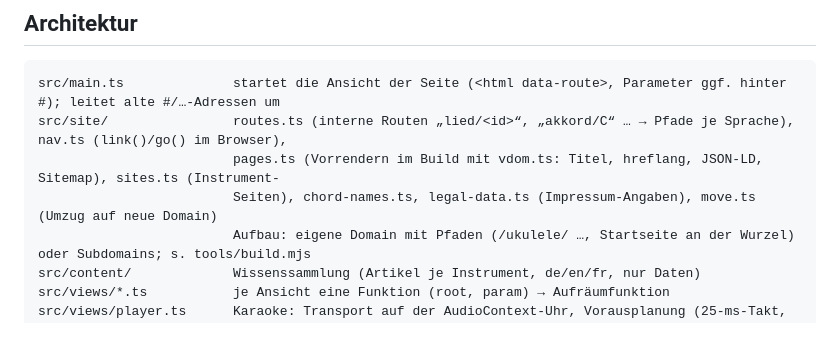
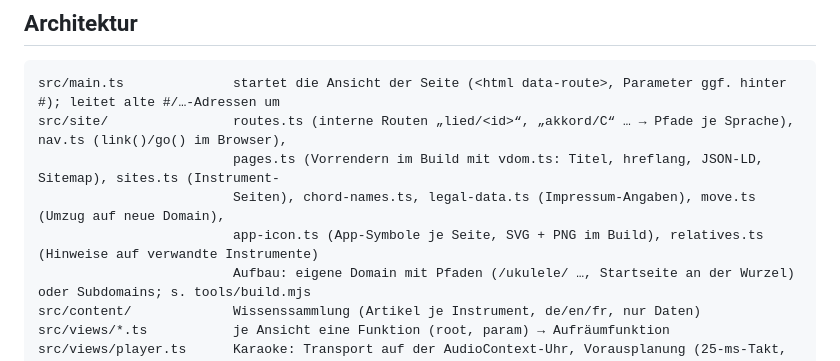
Before and after one commit to bartfastiel/ukulele-app, a Markdown page: CLAUDE.md, the part around the change. Rendered like a GitHub page; blank space fills up the shorter version.

Commit message:
docs: App-Symbole und Verwandten-Hinweise in der Architekturübersicht

```diff
--- a/CLAUDE.md
+++ b/CLAUDE.md
@@ -47,7 +47,8 @@ node tools/eval-recordings.ts <zip>   # echte Beispielaufnahmen (#/aufnahme) dur
 src/main.ts              startet die Ansicht der Seite (<html data-route>, Parameter ggf. hinter #); leitet alte #/…-Adressen um
 src/site/                routes.ts (interne Routen „lied/<id>“, „akkord/C“ … → Pfade je Sprache), nav.ts (link()/go() im Browser),
                          pages.ts (Vorrendern im Build mit vdom.ts: Titel, hreflang, JSON-LD, Sitemap), sites.ts (Instrument-
-                         Seiten), chord-names.ts, legal-data.ts (Impressum-Angaben), move.ts (Umzug auf neue Domain)
+                         Seiten), chord-names.ts, legal-data.ts (Impressum-Angaben), move.ts (Umzug auf neue Domain),
+                         app-icon.ts (App-Symbole je Seite, SVG + PNG im Build), relatives.ts (Hinweise auf verwandte Instrumente)
                          Aufbau: eigene Domain mit Pfaden (/ukulele/ …, Startseite an der Wurzel) oder Subdomains; s. tools/build.mjs
 src/content/             Wissenssammlung (Artikel je Instrument, de/en/fr, nur Daten)
 src/views/*.ts           je Ansicht eine Funktion (root, param) → Aufräumfunktion
```
